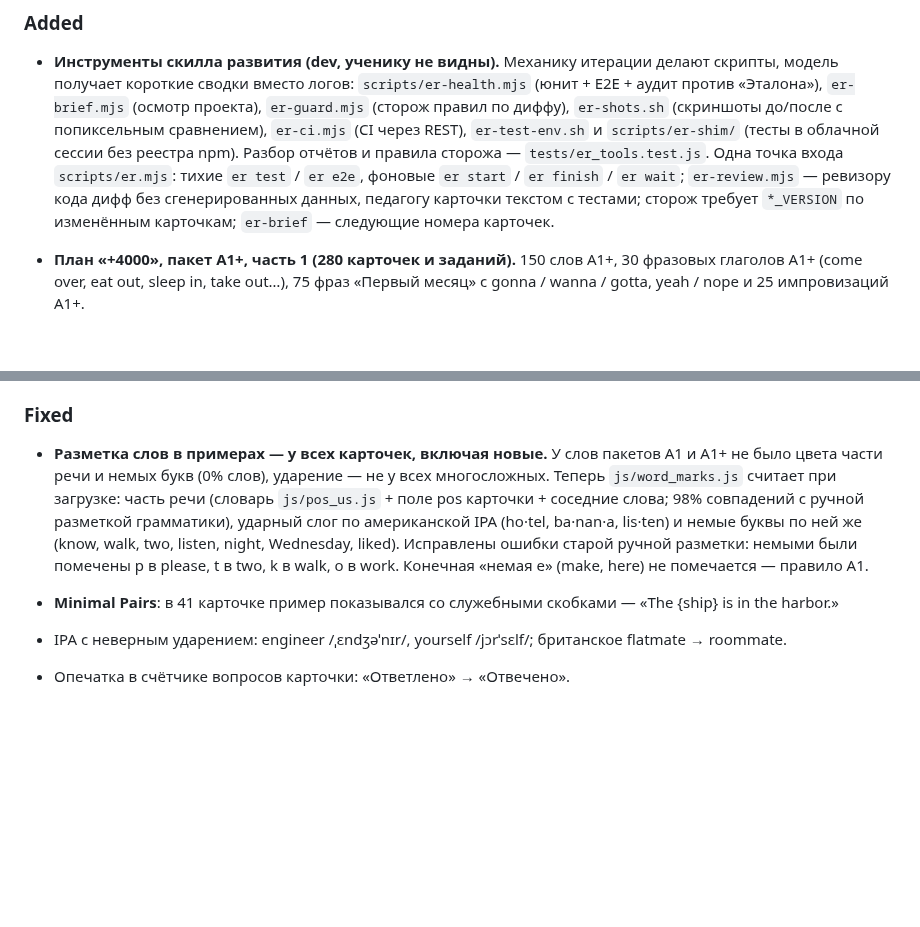
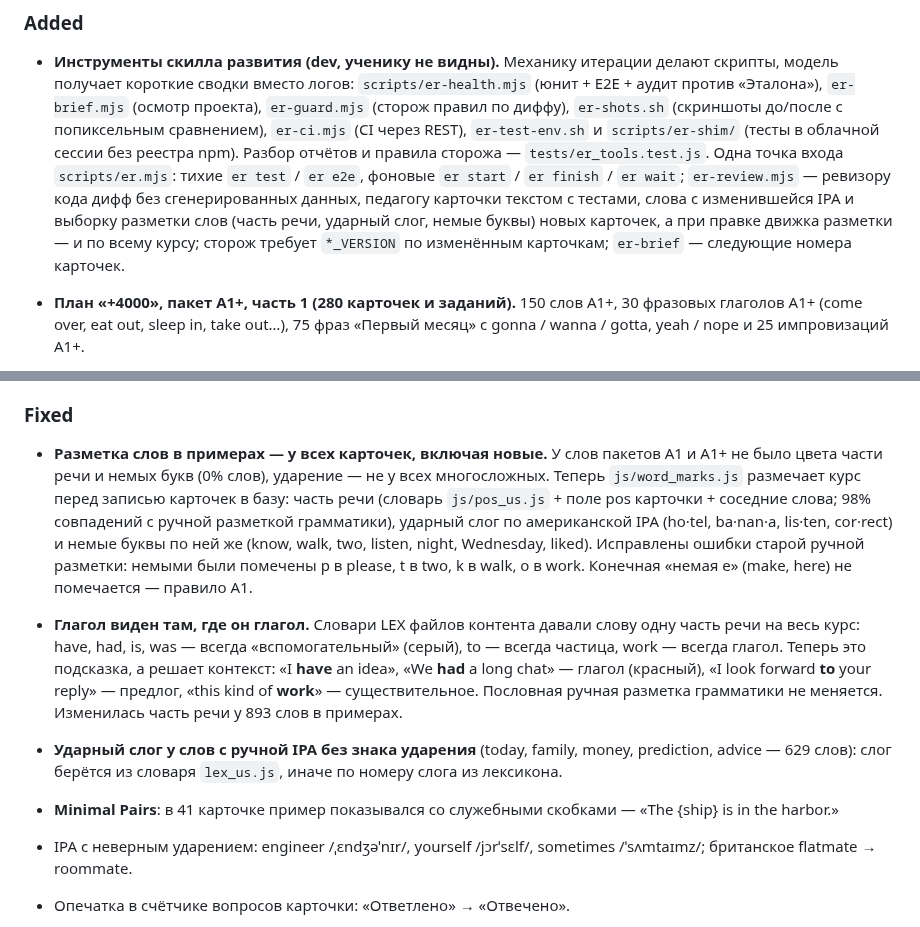
Before and after one commit to konstantin532/English-Reboot, a Markdown page: CHANGELOG.md, 2 parts joined by grey strips. Drawn GitHub-style; blank space fills up the shorter version.

```diff
--- a/CHANGELOG.md
+++ b/CHANGELOG.md
@@ -15,8 +15,10 @@
   до/после с попиксельным сравнением), `er-ci.mjs` (CI через REST), `er-test-env.sh` и `scripts/er-shim/`
   (тесты в облачной сессии без реестра npm). Разбор отчётов и правила сторожа — `tests/er_tools.test.js`.
   Одна точка входа `scripts/er.mjs`: тихие `er test` / `er e2e`, фоновые `er start` / `er finish` / `er wait`;
-  `er-review.mjs` — ревизору кода дифф без сгенерированных данных, педагогу карточки текстом с тестами;
-  сторож требует `*_VERSION` по изменённым карточкам; `er-brief` — следующие номера карточек.
+  `er-review.mjs` — ревизору кода дифф без сгенерированных данных, педагогу карточки текстом с тестами,
+  слова с изменившейся IPA и выборку разметки слов (часть речи, ударный слог, немые буквы) новых карточек,
+  а при правке движка разметки — и по всему курсу; сторож требует `*_VERSION` по изменённым карточкам;
+  `er-brief` — следующие номера карточек.
 - **План «+4000», пакет A1+, часть 1 (280 карточек и заданий).** 150 слов A1+, 30 фразовых глаголов A1+
   (come over, eat out, sleep in, take out…), 75 фраз «Первый месяц» с gonna / wanna / gotta, yeah / nope
   и 25 импровизаций A1+.
@@ -223,13 +225,22 @@
 ### Fixed
 
 - **Разметка слов в примерах — у всех карточек, включая новые.** У слов пакетов A1 и A1+ не было цвета части
-  речи и немых букв (0% слов), ударение — не у всех многосложных. Теперь `js/word_marks.js` считает при загрузке:
-  часть речи (словарь `js/pos_us.js` + поле pos карточки + соседние слова; 98% совпадений с ручной разметкой
-  грамматики), ударный слог по американской IPA (ho·tel, ba·nan·a, lis·ten) и немые буквы по ней же (know, walk,
-  two, listen, night, Wednesday, liked). Исправлены ошибки старой ручной разметки: немыми были помечены p в
-  please, t в two, k в walk, o в work. Конечная «немая e» (make, here) не помечается — правило A1.
+  речи и немых букв (0% слов), ударение — не у всех многосложных. Теперь `js/word_marks.js` размечает курс
+  перед записью карточек в базу: часть речи (словарь `js/pos_us.js` + поле pos карточки + соседние слова;
+  98% совпадений с ручной разметкой грамматики), ударный слог по американской IPA (ho·tel, ba·nan·a, lis·ten,
+  cor·rect) и немые буквы по ней же (know, walk, two, listen, night, Wednesday, liked). Исправлены ошибки старой
+  ручной разметки: немыми были помечены p в please, t в two, k в walk, o в work. Конечная «немая e» (make, here)
+  не помечается — правило A1.
+- **Глагол виден там, где он глагол.** Словари LEX файлов контента давали слову одну часть речи на весь курс:
+  have, had, is, was — всегда «вспомогательный» (серый), to — всегда частица, work — всегда глагол. Теперь это
+  подсказка, а решает контекст: «I **have** an idea», «We **had** a long chat» — глагол (красный), «I look forward
+  **to** your reply» — предлог, «this kind of **work**» — существительное. Пословная ручная разметка грамматики
+  не меняется. Изменилась часть речи у 893 слов в примерах.
+- **Ударный слог у слов с ручной IPA без знака ударения** (today, family, money, prediction, advice — 629 слов):
+  слог берётся из словаря `lex_us.js`, иначе по номеру слога из лексикона.
 - **Minimal Pairs**: в 41 карточке пример показывался со служебными скобками — «The {ship} is in the harbor.»
-- IPA с неверным ударением: engineer /ˌɛndʒəˈnɪr/, yourself /jɔrˈsɛlf/; британское flatmate → roommate.
+- IPA с неверным ударением: engineer /ˌɛndʒəˈnɪr/, yourself /jɔrˈsɛlf/, sometimes /ˈsʌmtaɪmz/; британское
+  flatmate → roommate.
 
 - Опечатка в счётчике вопросов карточки: «Ответлено» → «Отвечено».
 
```
Also changed, not shown: docs/EVOLUTION.md (+25 -11 lines).
